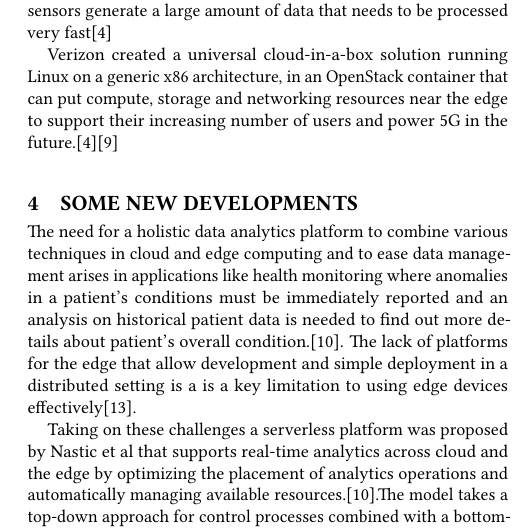
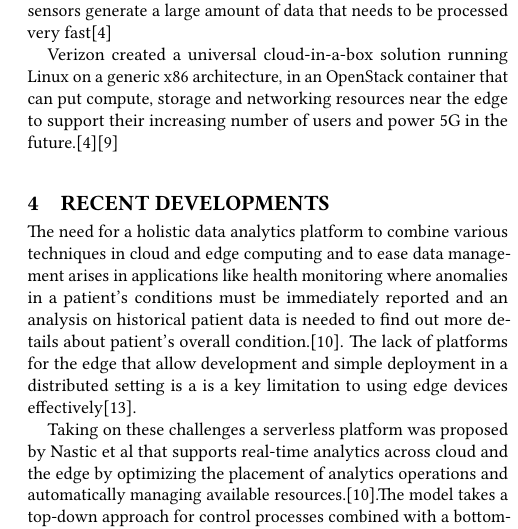
Before and after one commit to bigdata-i523/hid201, a LaTeX paper (paper1/report.tex): part of one column of page 2 of 3, cut so that both start at the same text. Compiled offline with pdfLaTeX.

Commit message:
updated section name

```diff
--- a/paper1/report.tex
+++ b/paper1/report.tex
@@ -57,7 +57,7 @@ Scientists at MIT's Computer Science and Artificial Intelligence Lab (CSAIL) are
 
 Verizon created a universal cloud-in-a-box solution running Linux on a generic x86 architecture, in an OpenStack container that can put compute, storage and networking resources near the edge to support their increasing number of users and power 5G in the future.\cite{open_stack_living_on_edge}\cite{open_stack_verizon}
 
-\section{Some New Developments}
+\section{Recent Developments}
 The need for a holistic data analytics platform to combine various techniques in cloud and edge computing and to ease data management arises in applications like health monitoring where anomalies in a patient's conditions must be immediately reported and an analysis on historical patient data is needed to find out more details about patient's overall condition.\cite{ieee-serverless-platform-edge}. The lack of platforms for the edge that allow development and simple deployment in a distributed setting is a is a key limitation to using edge devices effectively\cite{ieee_iot_cloud_analytics_newsletter}.
 
 Taking on these challenges a serverless platform was proposed by Nastic et al that supports real-time analytics across cloud and the edge by optimizing the placement of analytics operations and automatically managing available resources.\cite{ieee-serverless-platform-edge}.The model takes a top-down approach for control processes combined with a bottom-up approach for data management allowing analytics to be done at various levels of granularity and the results served to the application from either the edge or the cloud depending on the need.\cite{ieee-serverless-platform-edge}. The platform provides developers with an API that allows them to easily define analytics functions without worrying about data management and optimization complexities.
```
